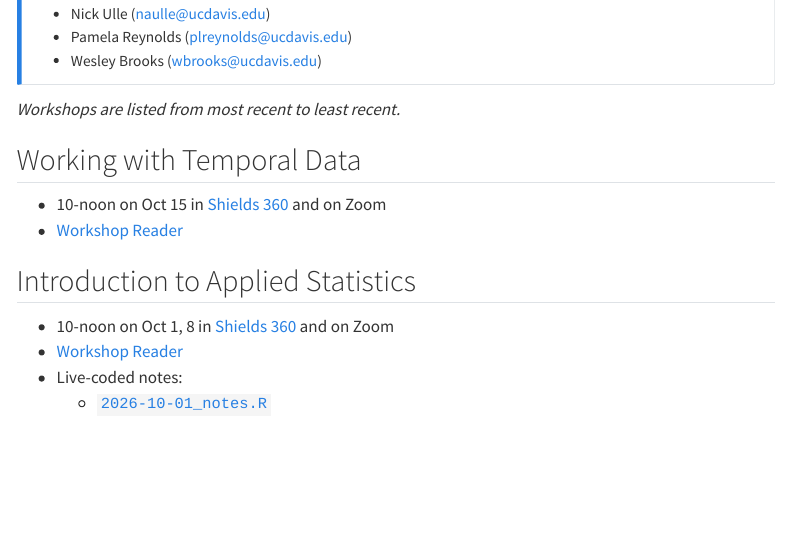
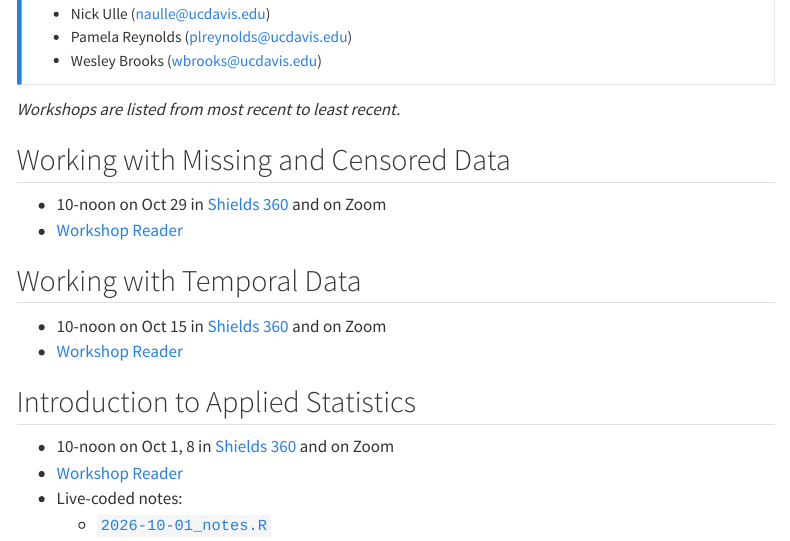
Before and after one commit to ucdavisdatalab/dwr, a Quarto document (index.qmd): the page in a window 1100 px wide, from 340 px down. Rendered offline with R 4.5, knitr and Pandoc in place of Quarto, with nearby package versions; menus at the side of the page are left out.

Commit message:
Add Working with Missing & Censored Data.

```diff
--- a/index.qmd
+++ b/index.qmd
@@ -35,6 +35,13 @@ directly:
 
 _Workshops are listed from most recent to least recent._
 
+
+## Working with Missing and Censored Data
+
+* 10-noon on Oct 29 in [Shields 360][loc] and on Zoom
+* [Workshop Reader][stats-missing]
+
+[stats-missing]: https://ucdavisdatalab.github.io/dwr_workshop_statistics/chapters/censored-data/
 
 ## Working with Temporal Data
 
```
